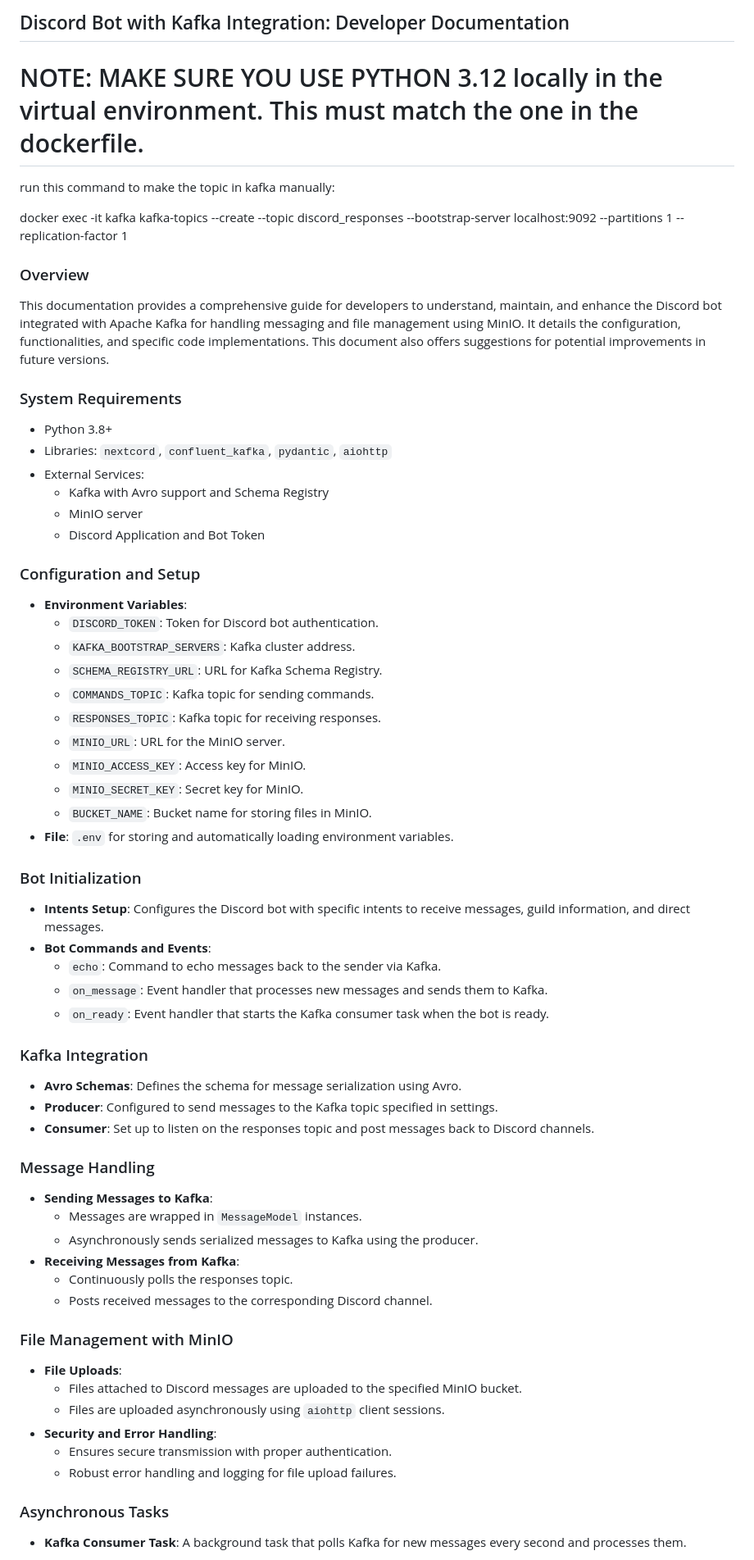
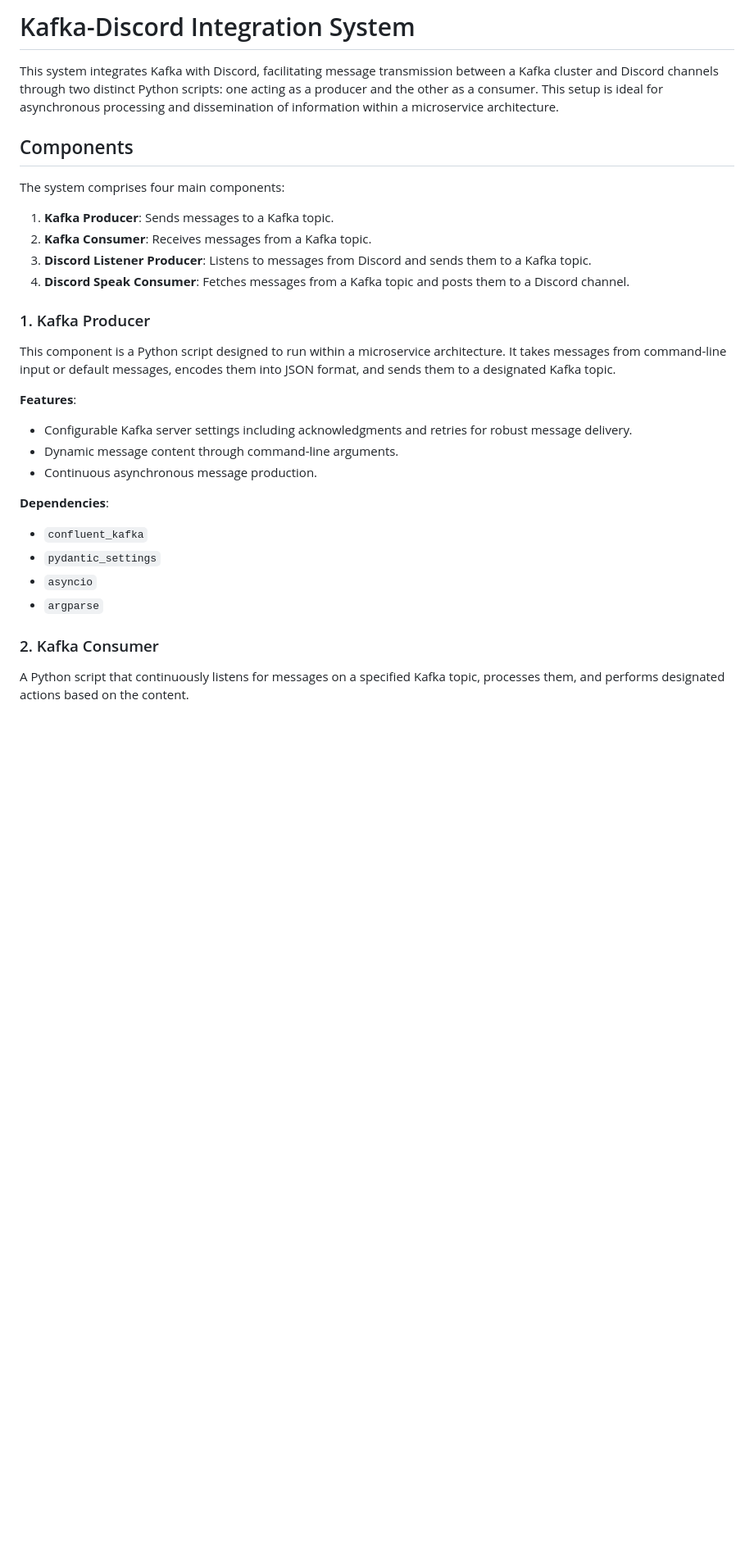
Before and after one commit to mayso2025/IS322-Final-Assignment-kafka_discord, a Markdown page: readme.md, the part around one of its changes. Shown at 82% size. GitHub-like rendering; blank space fills up the shorter version.

```diff
--- a/readme.md
+++ b/readme.md
@@ -1,62 +1,32 @@
-## Discord Bot with Kafka Integration: Developer Documentation
-# NOTE: MAKE SURE YOU USE PYTHON 3.12 locally in the virtual environment.  This must match the one in the dockerfile.
+# Kafka-Discord Integration System
 
-run this command to make the topic in kafka manually:
+This system integrates Kafka with Discord, facilitating message transmission between a Kafka cluster and Discord channels through two distinct Python scripts: one acting as a producer and the other as a consumer. This setup is ideal for asynchronous processing and dissemination of information within a microservice architecture.
 
-docker exec -it kafka kafka-topics --create --topic discord_responses --bootstrap-server localhost:9092 --partitions 1 --replication-factor 1
+## Components
 
-### Overview
-This documentation provides a comprehensive guide for developers to understand, maintain, and enhance the Discord bot integrated with Apache Kafka for handling messaging and file management using MinIO. It details the configuration, functionalities, and specific code implementations. This document also offers suggestions for potential improvements in future versions.
+The system comprises four main components:
 
-### System Requirements
-- Python 3.8+
-- Libraries: `nextcord`, `confluent_kafka`, `pydantic`, `aiohttp`
-- External Services:
-  - Kafka with Avro support and Schema Registry
-  - MinIO server
-  - Discord Application and Bot Token
+1. **Kafka Producer**: Sends messages to a Kafka topic.
+2. **Kafka Consumer**: Receives messages from a Kafka topic.
+3. **Discord Listener Producer**: Listens to messages from Discord and sends them to a Kafka topic.
+4. **Discord Speak Consumer**: Fetches messages from a Kafka topic and posts them to a Discord channel.
 
-### Configuration and Setup
-- **Environment Variables**:
-  - `DISCORD_TOKEN`: Token for Discord bot authentication.
-  - `KAFKA_BOOTSTRAP_SERVERS`: Kafka cluster address.
-  - `SCHEMA_REGISTRY_URL`: URL for Kafka Schema Registry.
-  - `COMMANDS_TOPIC`: Kafka topic for sending commands.
-  - `RESPONSES_TOPIC`: Kafka topic for receiving responses.
-  - `MINIO_URL`: URL for the MinIO server.
-  - `MINIO_ACCESS_KEY`: Access key for MinIO.
-  - `MINIO_SECRET_KEY`: Secret key for MinIO.
-  - `BUCKET_NAME`: Bucket name for storing files in MinIO.
-- **File**: `.env` for storing and automatically loading environment variables.
+### 1. Kafka Producer
 
-### Bot Initialization
-- **Intents Setup**: Configures the Discord bot with specific intents to receive messages, guild information, and direct messages.
-- **Bot Commands and Events**:
-  - `echo`: Command to echo messages back to the sender via Kafka.
-  - `on_message`: Event handler that processes new messages and sends them to Kafka.
-  - `on_ready`: Event handler that starts the Kafka consumer task when the bot is ready.
+This component is a Python script designed to run within a microservice architecture. It takes messages from command-line input or default messages, encodes them into JSON format, and sends them to a designated Kafka topic.
 
-### Kafka Integration
-- **Avro Schemas**: Defines the schema for message serialization using Avro.
-- **Producer**: Configured to send messages to the Kafka topic specified in settings.
-- **Consumer**: Set up to listen on the responses topic and post messages back to Discord channels.
+**Features**:
+- Configurable Kafka server settings including acknowledgments and retries for robust message delivery.
+- Dynamic message content through command-line arguments.
+- Continuous asynchronous message production.
 
-### Message Handling
-- **Sending Messages to Kafka**:
-  - Messages are wrapped in `MessageModel` instances.
-  - Asynchronously sends serialized messages to Kafka using the producer.
-- **Receiving Messages from Kafka**:
-  - Continuously polls the responses topic.
-  - Posts received messages to the corresponding Discord channel.
+**Dependencies**:
+- `confluent_kafka`
+- `pydantic_settings`
+- `asyncio`
+- `argparse`
 
-### File Management with MinIO
-- **File Uploads**:
-  - Files attached to Discord messages are uploaded to the specified MinIO bucket.
-  - Files are uploaded asynchronously using `aiohttp` client sessions.
-- **Security and Error Handling**:
-  - Ensures secure transmission with proper authentication.
-  - Robust error handling and logging for file upload failures.
+### 2. Kafka Consumer
 
-### Asynchronous Tasks
-- **Kafka Consumer Task**: A background task that polls Kafka for new messages every second and processes them.
+A Python script that continuously listens for messages on a specified Kafka topic, processes them, and performs designated actions based on the content.
 
```
Also changed, not shown: other parts of readme.md (+49 -8 lines).
